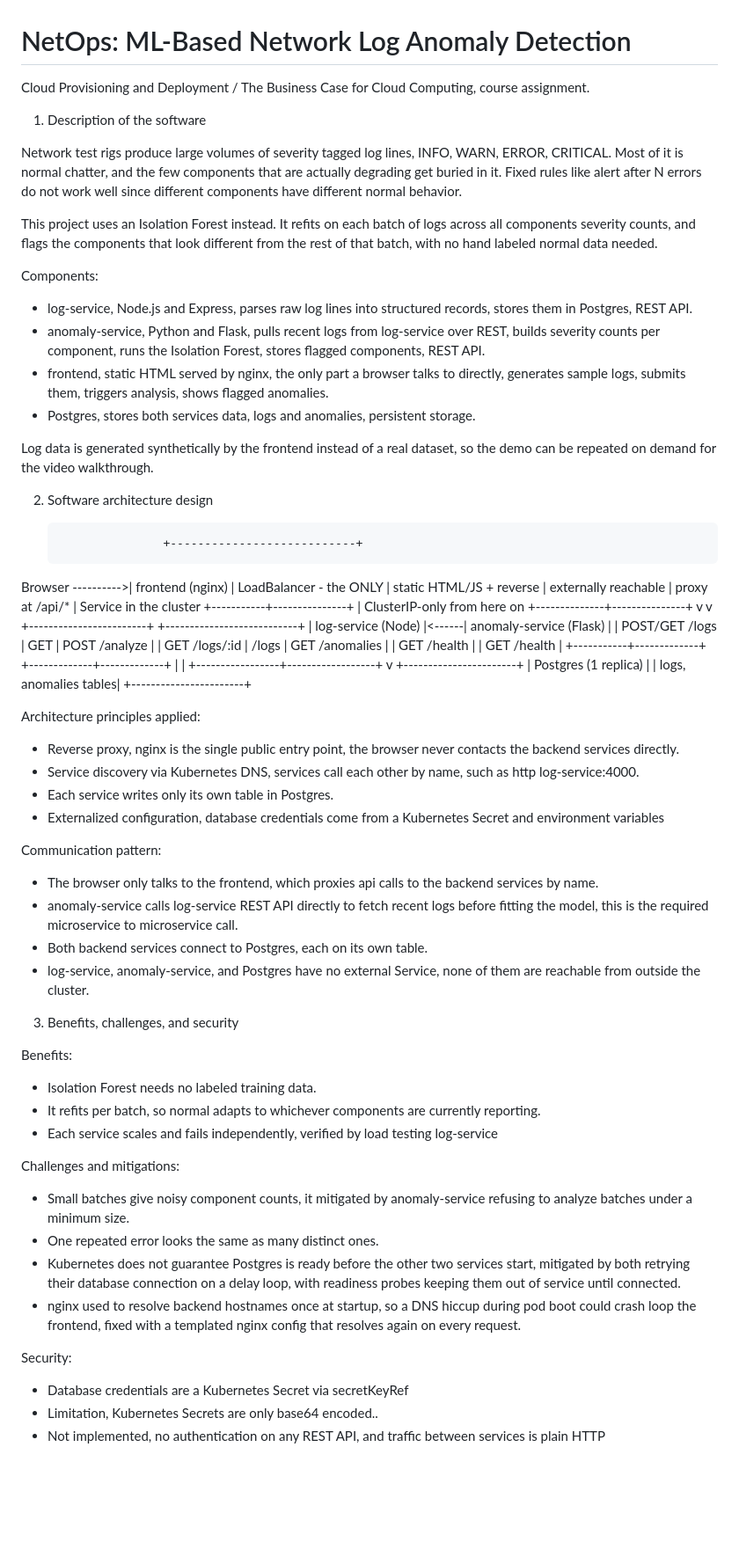
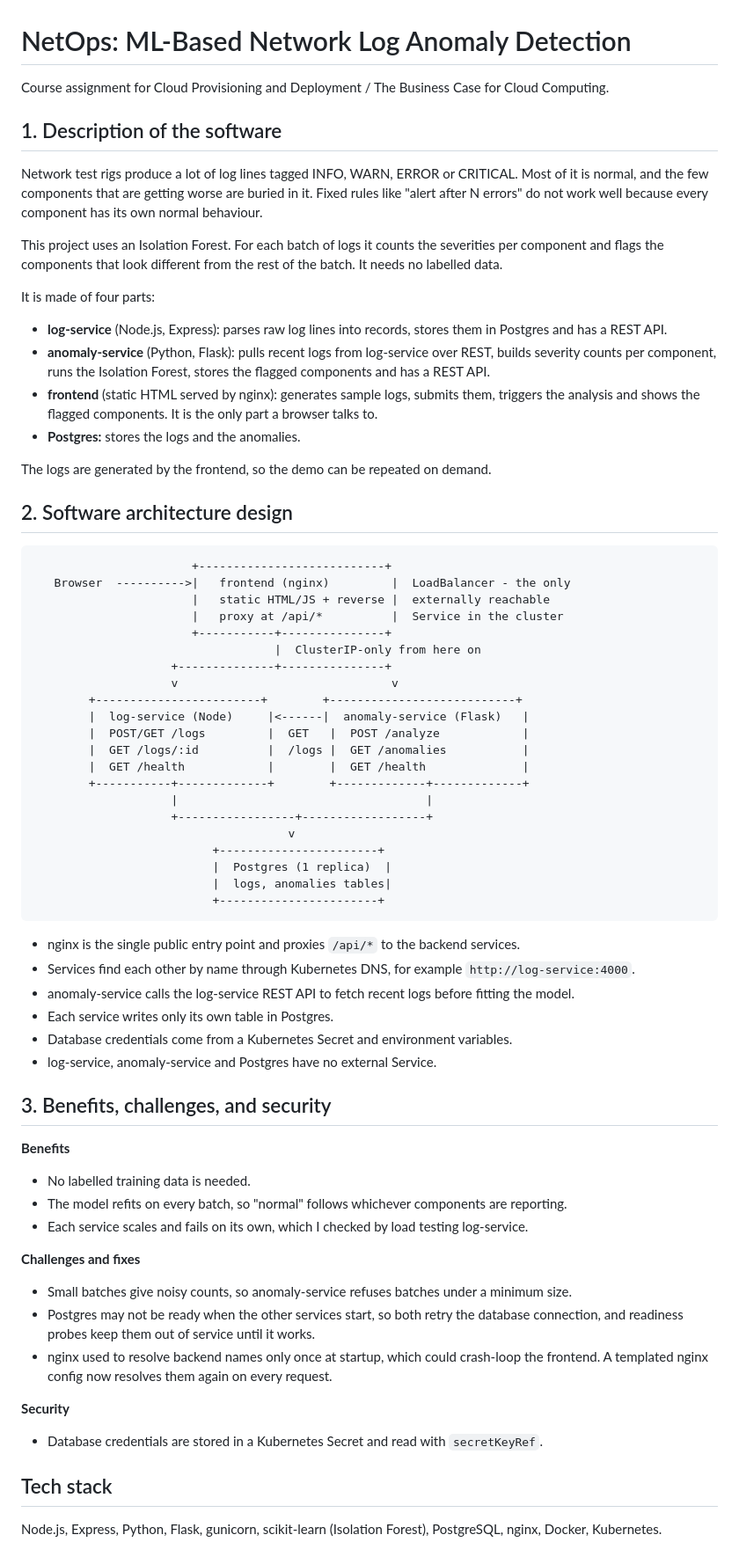
Before and after one commit to sriyaaa2003/netops, a Markdown page: README.md, the part around the change. Shown at 88% size. Drawn GitHub-style; blank space fills up the shorter version.

Commit message:
Simplify README: what I did, results, how it was built, tech stack

````diff
--- a/README.md
+++ b/README.md
@@ -1,26 +1,25 @@
 # NetOps: ML-Based Network Log Anomaly Detection
 
-Cloud Provisioning and Deployment / The Business Case for Cloud Computing, course assignment.
+Course assignment for Cloud Provisioning and Deployment / The Business Case for Cloud Computing.
 
- 1. Description of the software
+## 1. Description of the software
+Network test rigs produce a lot of log lines tagged INFO, WARN, ERROR or CRITICAL. Most of it is normal, and the few components that are getting worse are buried in it. Fixed rules like "alert after N errors" do not work well because every component has its own normal behaviour.
 
-Network test rigs produce large volumes of severity tagged log lines, INFO, WARN, ERROR, CRITICAL. Most of it is normal chatter, and the few components that are actually degrading get buried in it. Fixed rules like alert after N errors do not work well since different components have different normal behavior.
+This project uses an Isolation Forest. For each batch of logs it counts the severities per component and flags the components that look different from the rest of the batch. It needs no labelled data.
 
-This project uses an Isolation Forest instead. It refits on each batch of logs across all components severity counts, and flags the components that look different from the rest of that batch, with no hand labeled normal data needed.
+It is made of four parts:
+- **log-service** (Node.js, Express): parses raw log lines into records, stores them in Postgres and has a REST API.
+- **anomaly-service** (Python, Flask): pulls recent logs from log-service over REST, builds severity counts per component, runs the Isolation Forest, stores the flagged components and has a REST API.
+- **frontend** (static HTML served by nginx): generates sample logs, submits them, triggers the analysis and shows the flagged components. It is the only part a browser talks to.
+- **Postgres:** stores the logs and the anomalies.
 
-Components:
-- log-service, Node.js and Express, parses raw log lines into structured records, stores them in Postgres, REST API.
-- anomaly-service, Python and Flask, pulls recent logs from log-service over REST, builds severity counts per component, runs the Isolation Forest, stores flagged components, REST API.
-- frontend, static HTML served by nginx, the only part a browser talks to directly, generates sample logs, submits them, triggers analysis, shows flagged anomalies.
-- Postgres, stores both services data, logs and anomalies, persistent storage.
+The logs are generated by the frontend, so the demo can be repeated on demand.
 
-Log data is generated synthetically by the frontend instead of a real dataset, so the demo can be repeated on demand for the video walkthrough.
+## 2. Software architecture design
 
- 2. Software architecture design
-
-
+```
                        +---------------------------+
-   Browser  ---------->|   frontend (nginx)         |  LoadBalancer - the ONLY
+   Browser  ---------->|   frontend (nginx)         |  LoadBalancer - the only
                        |   static HTML/JS + reverse |  externally reachable
                        |   proxy at /api/*          |  Service in the cluster
                        +-----------+---------------+
@@ -40,34 +39,28 @@ Log data is generated synthetically by the frontend instead of a real dataset, s
                           |  Postgres (1 replica)  |
                           |  logs, anomalies tables|
                           +-----------------------+
+```
 
+- nginx is the single public entry point and proxies `/api/*` to the backend services.
+- Services find each other by name through Kubernetes DNS, for example `http://log-service:4000`.
+- anomaly-service calls the log-service REST API to fetch recent logs before fitting the model.
+- Each service writes only its own table in Postgres.
+- Database credentials come from a Kubernetes Secret and environment variables.
+- log-service, anomaly-service and Postgres have no external Service.
 
-Architecture principles applied:
-- Reverse proxy, nginx is the single public entry point, the browser never contacts the backend services directly.
-- Service discovery via Kubernetes DNS, services call each other by name, such as http log-service:4000.
-- Each service writes only its own table in Postgres.
-- Externalized configuration, database credentials come from a Kubernetes Secret and environment variables
+## 3. Benefits, challenges, and security
+**Benefits**
+- No labelled training data is needed.
+- The model refits on every batch, so "normal" follows whichever components are reporting.
+- Each service scales and fails on its own, which I checked by load testing log-service.
 
-Communication pattern:
-- The browser only talks to the frontend, which proxies api calls to the backend services by name.
-- anomaly-service calls log-service REST API directly to fetch recent logs before fitting the model, this is the required microservice to microservice call.
-- Both backend services connect to Postgres, each on its own table.
-- log-service, anomaly-service, and Postgres have no external Service, none of them are reachable from outside the cluster.
+**Challenges and fixes**
+- Small batches give noisy counts, so anomaly-service refuses batches under a minimum size.
+- Postgres may not be ready when the other services start, so both retry the database connection, and readiness probes keep them out of service until it works.
+- nginx used to resolve backend names only once at startup, which could crash-loop the frontend. A templated nginx config now resolves them again on every request.
 
-3. Benefits, challenges, and security
+**Security**
+- Database credentials are stored in a Kubernetes Secret and read with `secretKeyRef`.
 
-Benefits:
-- Isolation Forest needs no labeled training data.
-- It refits per batch, so normal adapts to whichever components are currently reporting.
-- Each service scales and fails independently, verified by load testing log-service
-
-Challenges and mitigations:
-- Small batches give noisy component counts, it mitigated by anomaly-service refusing to analyze batches under a minimum size.
-- One repeated error looks the same as many distinct ones.
-- Kubernetes does not guarantee Postgres is ready before the other two services start, mitigated by both retrying their database connection on a delay loop, with readiness probes keeping them out of service until connected.
-- nginx used to resolve backend hostnames once at startup, so a DNS hiccup during pod boot could crash loop the frontend, fixed with a templated nginx config that resolves again on every request.
-
-Security:
-- Database credentials are a Kubernetes Secret via secretKeyRef
-- Limitation, Kubernetes Secrets are only base64 encoded..
-- Not implemented, no authentication on any REST API, and traffic between services is plain HTTP
+## Tech stack
+Node.js, Express, Python, Flask, gunicorn, scikit-learn (Isolation Forest), PostgreSQL, nginx, Docker, Kubernetes.
````
